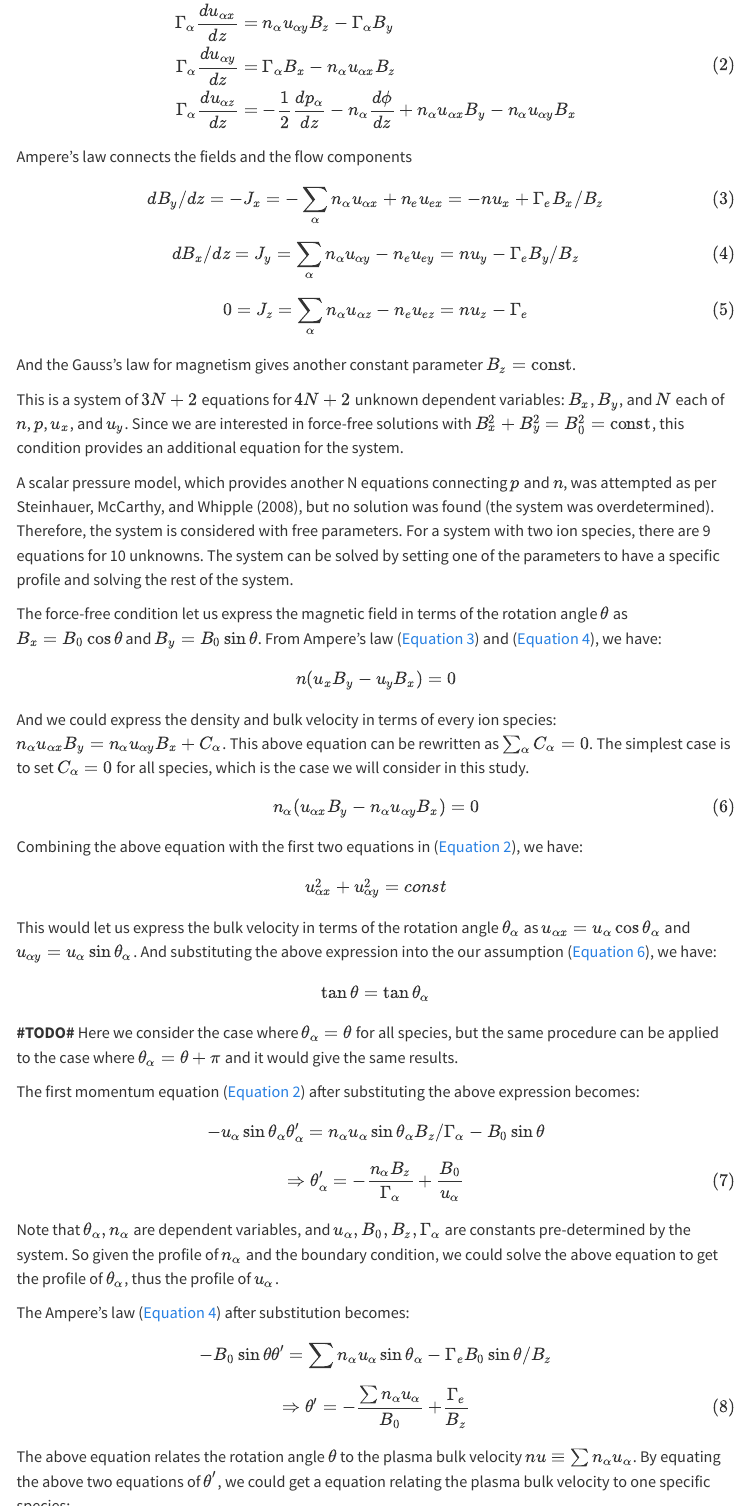
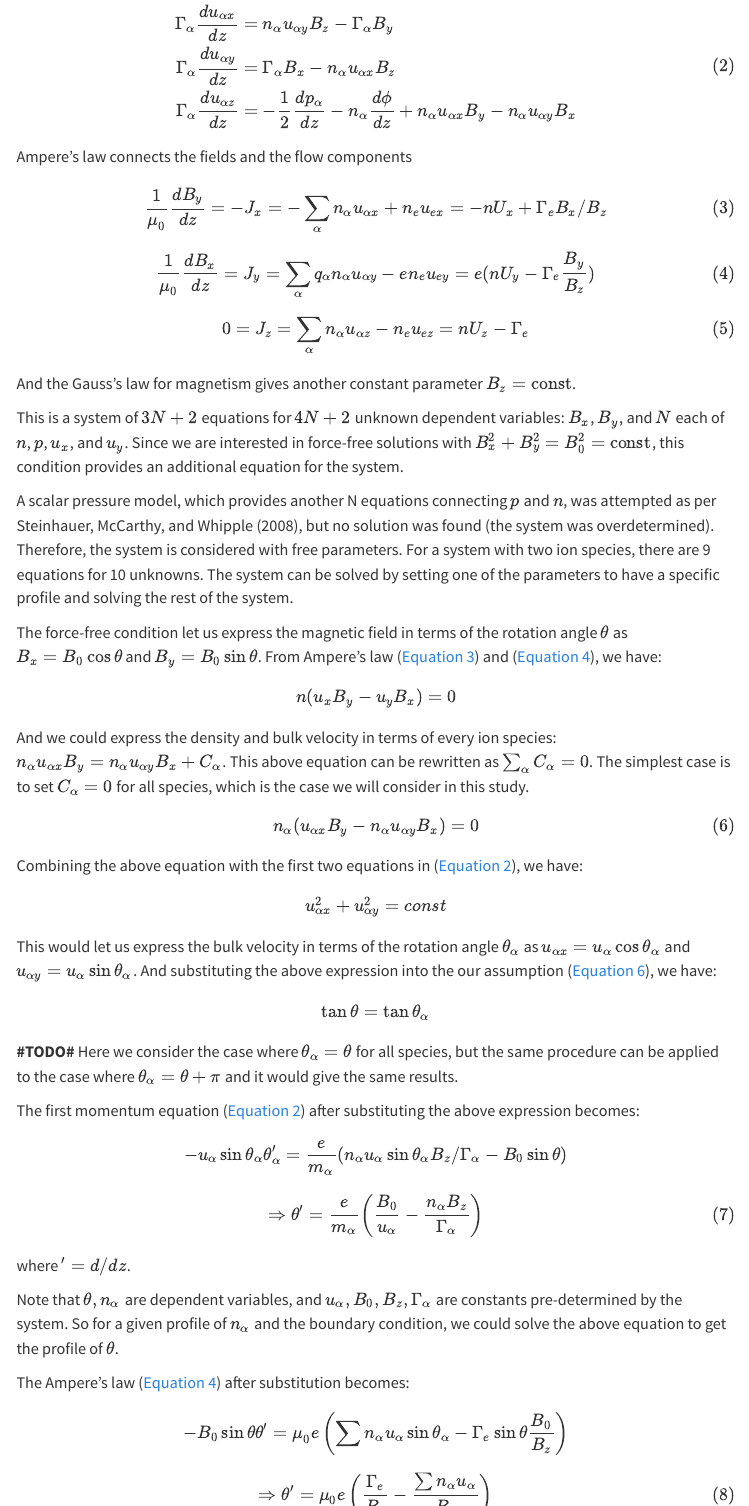
Before and after one commit to Beforerr/cs_theory, a Quarto document (article.qmd): the page in a window 1100 px wide, from 2430 px down before the commit and from 2300 px down after it, so that both start at the same text, and a second part further down, joined at a grey line. Rendered offline with R 4.5, knitr and Pandoc in place of Quarto, with nearby package versions; menus at the side of the page are left out.

Commit message:
docs: update

```diff
--- a/article.qmd
+++ b/article.qmd
@@ -107,18 +107,18 @@ $$
 \end{aligned}
 $$ {#eq-momentum}
 
-Ampere’s law connects the fields and the flow components
+Ampere's law connects the fields and the flow components
 
 $$
-d B_y / d z = - J_x = - \sum_α n_α u_{α x} + n_e u_{e x} = -n u_x + Γ_e B_x / B_z
+\frac{1}{μ_0} \frac{d B_y}{d z}  = - J_x = - \sum_α n_α u_{α x} + n_e u_{e x} = -n U_x + Γ_e B_x / B_z
 $$ {#eq-Jx}
 
 $$
-d B_x / d z = J_y = \sum_α n_α u_{α y} - n_e u_{e y} = n u_y - Γ_e B_y / B_z
+\frac{1}{μ_0} \frac{d B_x}{d z} = J_y = \sum_α q_α n_α u_{α y} - e n_e u_{e y} = e (n U_y - Γ_e \frac{B_y}{B_z})
 $$ {#eq-Jy}
 
 $$
-0 = J_z = \sum_α n_α u_{α z} - n_e u_{e z} = n u_z - Γ_e
+0 = J_z = \sum_α n_α u_{α z} - n_e u_{e z} = n U_z - Γ_e
 $$ {#eq-Jz}
 
 And the Gauss's law for magnetism gives another constant parameter $B_{z} = \text{const}$.
@@ -156,30 +156,31 @@ __#TODO#__ Here we consider the case where $θ_α = θ$ for all species, but the
 The first momentum equation (@eq-momentum) after substituting the above expression becomes:
 
 $$
-- u_α \sin θ_α θ_α' = n_α u_α \sin θ_α B_z / Γ_α - B_0 \sin θ
+- u_α \sin θ_α θ_α' = \frac{e}{m_α} (n_α u_α \sin θ_α B_z / Γ_α - B_0 \sin θ)
 $$
 
 $$
 \Rightarrow
-θ_α' = - \frac{n_α B_z}{Γ_α} + \frac{B_0}{u_α}
+θ' = \frac{e}{m_α} \left(\frac{B_0}{u_α} - \frac{n_α B_z}{Γ_α}\right)
 $${#eq-theta1}
+where $'=d/dz$.
 
-Note that $θ_α, n_α$ are dependent variables, and $u_α, B_0, B_z, Γ_α$ are constants pre-determined by the system. So given the profile of $n_α$ and the boundary condition, we could solve the above equation to get the profile of $θ_α$, thus the profile of $u_α$.
+Note that $θ, n_α$ are dependent variables, and $u_α, B_0, B_z, Γ_α$ are constants pre-determined by the system. So for a given profile of $n_α$ and the boundary condition, we could solve the above equation to get the profile of $θ$.
 
 The Ampere's law (@eq-Jy) after substitution becomes:
 
 $$
-- B_0 \sin θ θ' = \sum n_α u_{α} \sin θ_α - Γ_e B_0 \sin θ / B_z
+- B_0 \sin θ θ' = μ_0 e \left(\sum n_α u_{α} \sin θ_α - Γ_e  \sin θ \frac{B_0}{B_z}\right)
 $$
 
 $$
 \Rightarrow
-θ' = - \frac{ \sum n_α u_{α} }{B_0} + \frac{Γ_e}{B_z}
+θ' = μ_0 e \left(\frac{Γ_e}{B_z} - \frac{ \sum n_α u_{α} }{B_0}\right)
 $${#eq-theta}
 
 The above equation relates the rotation angle $θ$ to the plasma bulk velocity $n u \equiv \sum n_α u_{α}$. By equating the above two equations of $θ'$, we could get a equation relating the plasma bulk velocity to one specific species:
 
 $$
-n u = B_0 \left(\frac{Γ_e}{B_z}+\frac{n_α B_z}{Γ_α}-\frac{B_0}{u_α}\right)
+n U = B_0 \left(\frac{Γ_e}{B_z}+\frac{1}{μ_0 m_α}\left(\frac{n_α B_z}{Γ_α}-\frac{B_0}{u_α}\right)\right)
 $$
 
```
Also changed, not shown: notes.qmd (+6 -0 lines), article.qmd (14 more changed lines).
